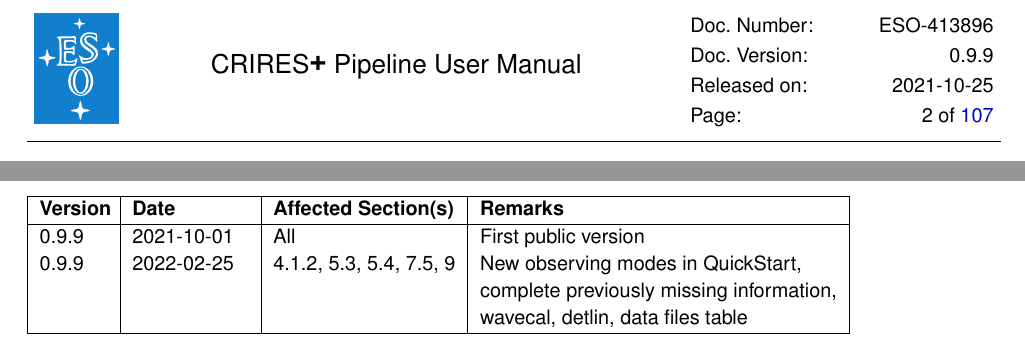
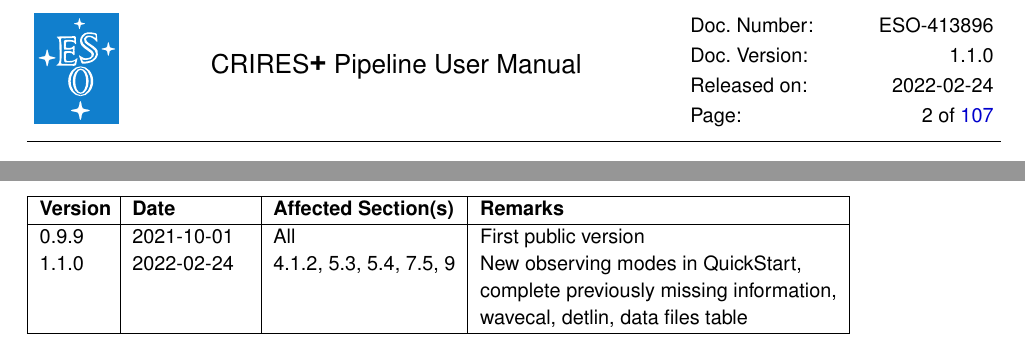
Before and after one commit to ivh/cr2rem, a LaTeX document (manual/cr2res-pipeline-manual.tex, which reads manual/shortcut.tex): two parts of pages 2 and 4 of 107, joined at a grey line, cut so that both start at the same text. Compiled offline with pdfLaTeX.

Commit message:
1.1.0
git-svn-id: http://svnhq2.hq.eso.org/p2/trunk/Pipelines/cr2re/cr2rem@270621 318c8218-2dab-440d-9263-6f70bac63e5b

```diff
--- a/manual/cr2res-pipeline-manual.tex
+++ b/manual/cr2res-pipeline-manual.tex
@@ -9,9 +9,9 @@
 \pdmProject{Science Operation Software Department}
 \pdmTitle{\instrument\ Pipeline User Manual}
 \pdmDocId{ESO-413896}
-\pdmDocVersion{0.9.9}
+\pdmDocVersion{1.1.0}
 \pdmDocType{Manual (MAN)}
-\pdmDocDate{2021-10-25}
+\pdmDocDate{2022-02-24}
 
 \pdmPreparedBy{CR2RES Pipeline Team}
 \pdmValidatedBy{}
@@ -57,7 +57,7 @@
   \textbf{Remarks}\\
   \hline
   0.9.9    & 2021-10-01 & All      & First public version\\
-  \release & 2022-02-25 & 4.1.2, 5.3, 5.4, 7.5, 9   & New observing modes in QuickStart, \\
+  \release & 2022-02-24 & 4.1.2, 5.3, 5.4, 7.5, 9   & New observing modes in QuickStart, \\
         &&& complete previously missing information, \\
         &&& wavecal, detlin, data files table \\
   \hline
--- a/manual/shortcut.tex
+++ b/manual/shortcut.tex
@@ -7,7 +7,7 @@
 %%
 
 \newcommand{\instrument}{\mbox{CRIRES{\fontfamily{pbk}\fontseries{db}\selectfont+}}}
-\newcommand{\release}{0.9.9}
+\newcommand{\release}{1.1.0}
 
 %%
 %% Abbreviations
```
Also changed, not shown: reflex_tutorial/cr2res_reflex_tutorial.tex (+2 -2 lines), reflex_tutorial/shortcut.tex (+5 -5 lines).
